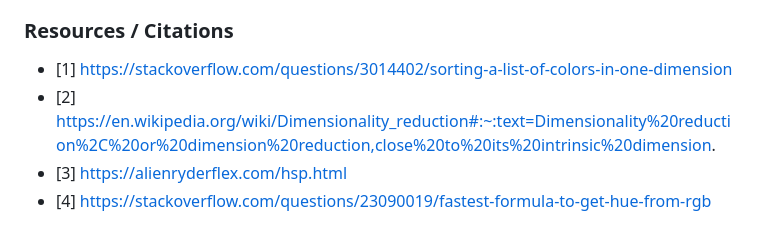
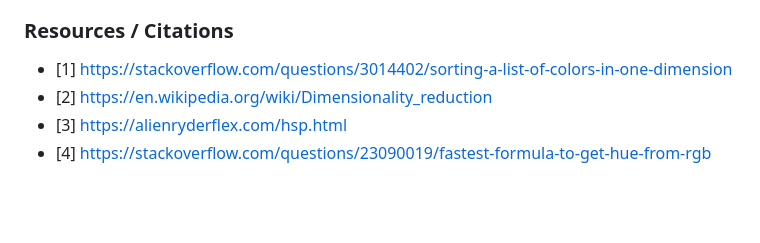
Before and after one commit to steadman1/Sort-By-Color-For-Spotify, a Markdown page: README.md, the part around the change. Rendered like a GitHub page; blank space fills up the shorter version.

```diff
--- a/README.md
+++ b/README.md
@@ -30,6 +30,6 @@ Hue sorting was definitely the move, and I was able to accomplish exactly what I
 
 ### Resources / Citations
 - [1] https://stackoverflow.com/questions/3014402/sorting-a-list-of-colors-in-one-dimension
-- [2] https://en.wikipedia.org/wiki/Dimensionality_reduction#:~:text=Dimensionality%20reduction%2C%20or%20dimension%20reduction,close%20to%20its%20intrinsic%20dimension.
+- [2] https://en.wikipedia.org/wiki/Dimensionality_reduction
 - [3] https://alienryderflex.com/hsp.html
 - [4] https://stackoverflow.com/questions/23090019/fastest-formula-to-get-hue-from-rgb
```
